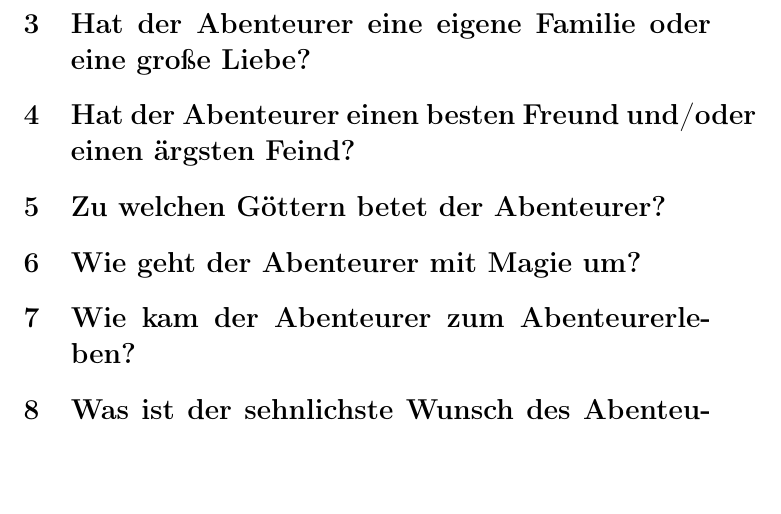
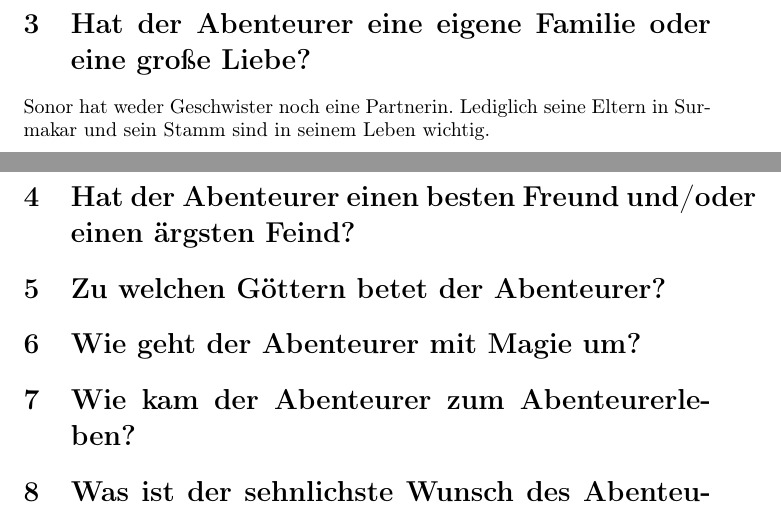
Before and after one commit to marcofeltmann/SplittermondCharaktere, a LaTeX document (Sonor/Fragen.tex): part of page 3 of 3 before the commit and two parts of pages 3 and 4 of 4 after it, the two joined at a grey line, cut so that both start at the same text, the shorter picture padded with empty space. Compiled offline with pdfLaTeX.

Commit message:
Familienstatus

```diff
--- a/Sonor/Fragen.tex
+++ b/Sonor/Fragen.tex
@@ -64,9 +64,16 @@
 	Sowohl Geburten wie Lebensbundschließungen als auch Einäscherungen wurden immer
 	an diesem heiligen Ort in zeremonienartigen Ritualen durchgeführt.
 
+
 	\section[Beziehungsstatus]{Hat der Abenteurer eine eigene Familie oder eine große Liebe?}
 
+	Sonor hat weder Geschwister noch eine Partnerin. Lediglich seine Eltern
+	in Surmakar und sein Stamm sind in seinem Leben wichtig.
+
+
 	\section[Freund und Feind]{Hat der Abenteurer einen besten Freund und/oder einen ärgsten Feind?}
+
+
 
 	\section[Religion]{Zu welchen Göttern betet der Abenteurer?}
 
```
